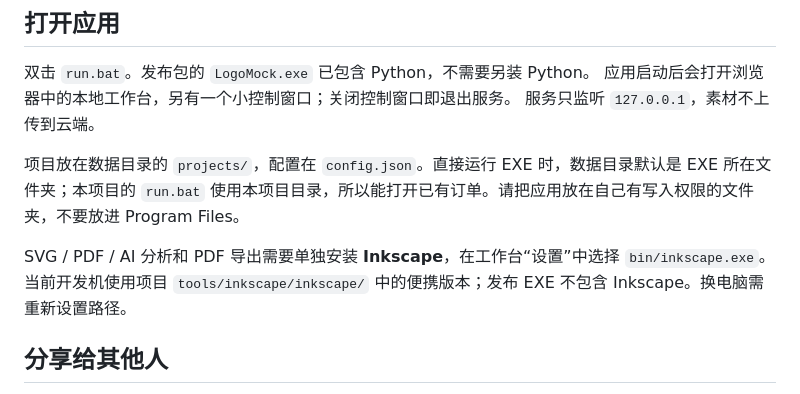
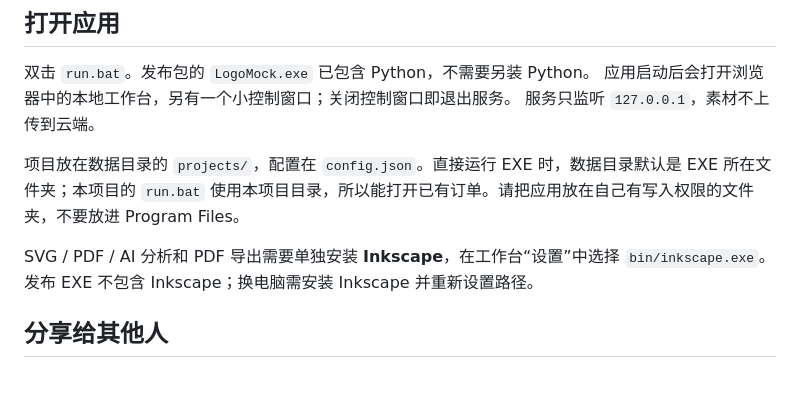
Before and after one commit to joelam-byte/logomock, a Markdown page: README.md, the part around the change. GitHub-like rendering.

Commit message:
docs: reflect installed Inkscape setup

```diff
--- a/README.md
+++ b/README.md
@@ -9,7 +9,7 @@
 
 项目放在数据目录的 `projects/`，配置在 `config.json`。直接运行 EXE 时，数据目录默认是 EXE 所在文件夹；本项目的 `run.bat` 使用本项目目录，所以能打开已有订单。请把应用放在自己有写入权限的文件夹，不要放进 Program Files。
 
-SVG / PDF / AI 分析和 PDF 导出需要单独安装 **Inkscape**，在工作台“设置”中选择 `bin/inkscape.exe`。当前开发机使用项目 `tools/inkscape/inkscape/` 中的便携版本；发布 EXE 不包含 Inkscape。换电脑需重新设置路径。
+SVG / PDF / AI 分析和 PDF 导出需要单独安装 **Inkscape**，在工作台“设置”中选择 `bin/inkscape.exe`。发布 EXE 不包含 Inkscape；换电脑需安装 Inkscape 并重新设置路径。
 
 ## 分享给其他人
 
```
